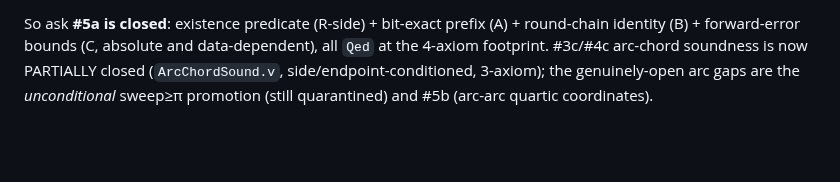
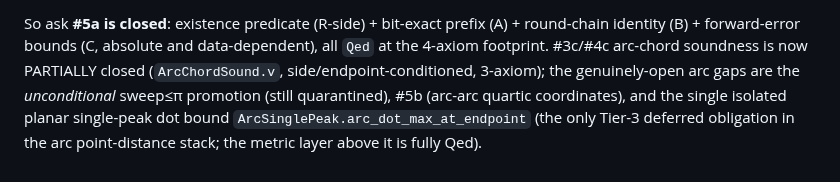
Before and after one commit to grootstebozewolf/NetTopologySuite.Proofs, a Markdown page: docs/issue-64-arc-primitives-triage.md, the part around the change. Drawn GitHub-style; blank space fills up the shorter version.

Commit message:
docs(arc): triage-doc prose fixes for the point-distance discharge
- Closing summary now lists arc_dot_max_at_endpoint as the single isolated
  Tier-3 obligation in the arc point-distance stack (metric layer fully Qed),
  alongside the existing open gaps.
- Fix sweep-promotion naming inconsistency: "sweep>=pi" -> "sweep<=pi" to match
  the same promotion lemma named elsewhere in the doc.

Co-Authored-By: Claude Opus 4.8 <noreply@anthropic.com>
Claude-Session: https://claude.ai/code/session_014G2M5oWQBEBrtRqg13vV8z

```diff
--- a/docs/issue-64-arc-primitives-triage.md
+++ b/docs/issue-64-arc-primitives-triage.md
@@ -233,5 +233,8 @@ So ask **#5a is closed**: existence predicate (R-side) + bit-exact prefix (A) +
 round-chain identity (B) + forward-error bounds (C, absolute and data-dependent),
 all `Qed` at the 4-axiom footprint. #3c/#4c arc-chord soundness is now PARTIALLY
 closed (`ArcChordSound.v`, side/endpoint-conditioned, 3-axiom); the
-genuinely-open arc gaps are the *unconditional* sweep≥π promotion (still
-quarantined) and #5b (arc-arc quartic coordinates).
+genuinely-open arc gaps are the *unconditional* sweep≤π promotion (still
+quarantined), #5b (arc-arc quartic coordinates), and the single isolated planar
+single-peak dot bound `ArcSinglePeak.arc_dot_max_at_endpoint` (the only Tier-3
+deferred obligation in the arc point-distance stack; the metric layer above it is
+fully Qed).
```
